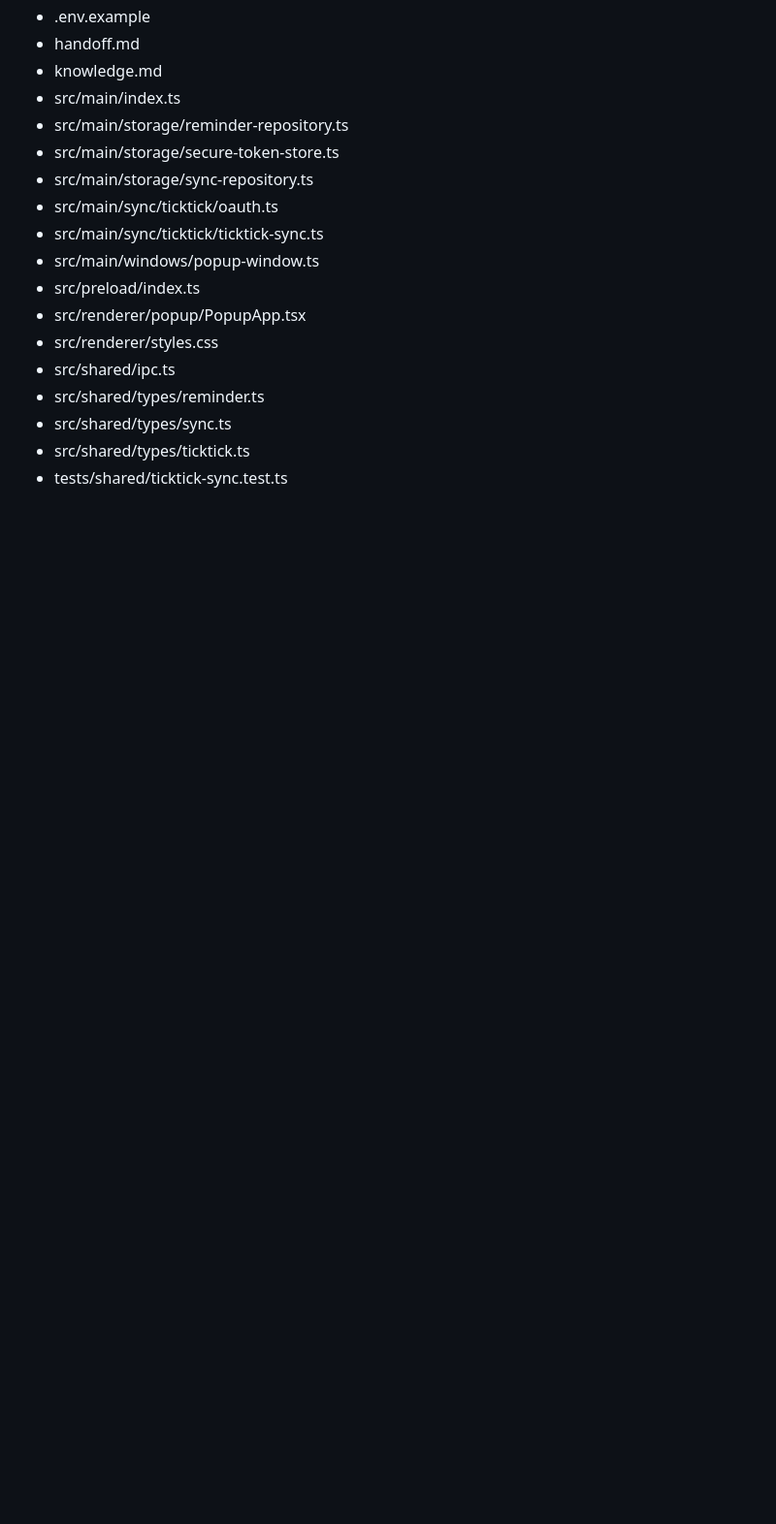
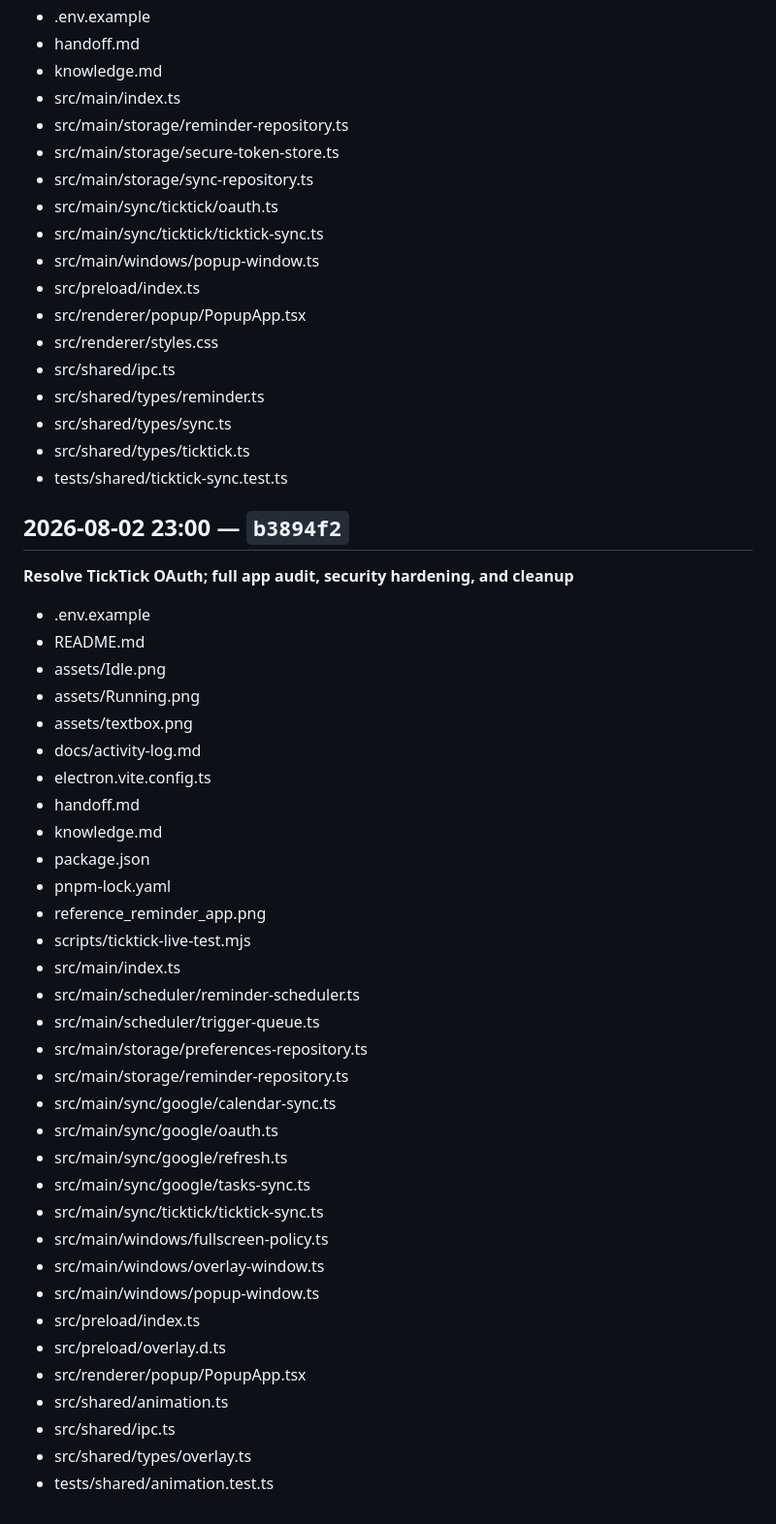
Before and after one commit to connorpaps/cat-reminder-app, a Markdown page: docs/activity-log.md, the part around the change. Shown at 97% size. Drawn GitHub-style; blank space fills up the shorter version.

Commit message:
Log session wrap-up commit

```diff
--- a/docs/activity-log.md
+++ b/docs/activity-log.md
@@ -280,3 +280,40 @@ Raw per-save events (if the watcher is running) go to `docs/activity-watch.log`
   - src/shared/types/sync.ts
   - src/shared/types/ticktick.ts
   - tests/shared/ticktick-sync.test.ts
+
+## 2026-08-02 23:00 — `b3894f2`
+**Resolve TickTick OAuth; full app audit, security hardening, and cleanup**
+
+  - .env.example
+  - README.md
+  - assets/Idle.png
+  - assets/Running.png
+  - assets/textbox.png
+  - docs/activity-log.md
+  - electron.vite.config.ts
+  - handoff.md
+  - knowledge.md
+  - package.json
+  - pnpm-lock.yaml
+  - reference_reminder_app.png
+  - scripts/ticktick-live-test.mjs
+  - src/main/index.ts
+  - src/main/scheduler/reminder-scheduler.ts
+  - src/main/scheduler/trigger-queue.ts
+  - src/main/storage/preferences-repository.ts
+  - src/main/storage/reminder-repository.ts
+  - src/main/sync/google/calendar-sync.ts
+  - src/main/sync/google/oauth.ts
+  - src/main/sync/google/refresh.ts
+  - src/main/sync/google/tasks-sync.ts
+  - src/main/sync/ticktick/ticktick-sync.ts
+  - src/main/windows/fullscreen-policy.ts
+  - src/main/windows/overlay-window.ts
+  - src/main/windows/popup-window.ts
+  - src/preload/index.ts
+  - src/preload/overlay.d.ts
+  - src/renderer/popup/PopupApp.tsx
+  - src/shared/animation.ts
+  - src/shared/ipc.ts
+  - src/shared/types/overlay.ts
+  - tests/shared/animation.test.ts
```
